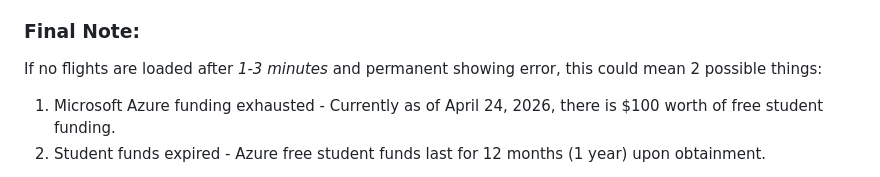
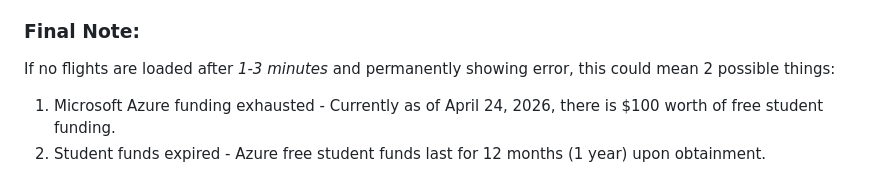
Before and after one commit to Sunaio/Flight-Booking-System, a Markdown page: README.md, the part around the change. GitHub-like rendering.

Commit message:
edited final note

```diff
--- a/README.md
+++ b/README.md
@@ -89,7 +89,7 @@ Click **Apply Filters** to update the results.
 5. Check your information and then click **Submit**
 
 ### Final Note:
-If no flights are loaded after *1-3 minutes* and permanent showing error, this could mean 2 possible things:
+If no flights are loaded after *1-3 minutes* and permanently showing error, this could mean 2 possible things:
 1. Microsoft Azure funding exhausted - Currently as of April 24, 2026, there is $100 worth of free student funding.
 2. Student funds expired - Azure free student funds last for 12 months (1 year) upon obtainment.
 
```
